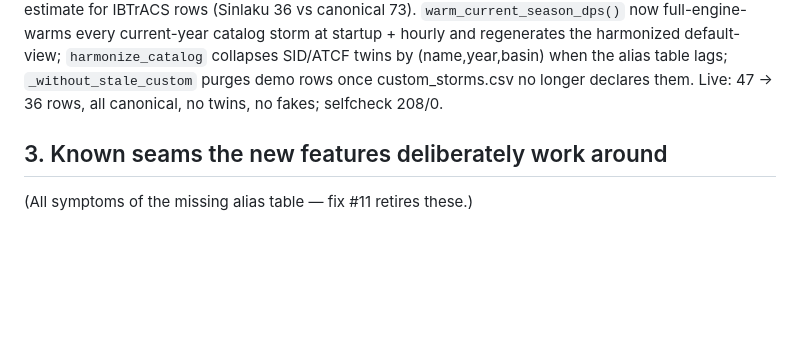
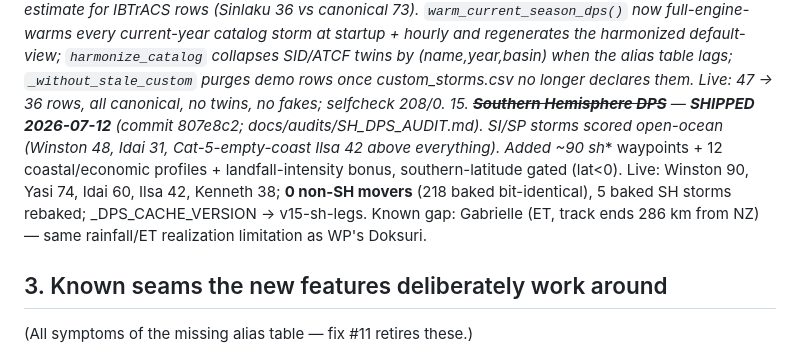
Before and after one commit to oldreaverg-lang/StormDPS, a Markdown page: HANDOFF.md, the part around the change. GitHub-like rendering; blank space fills up the shorter version.

Commit message:
HANDOFF: record Southern Hemisphere DPS activation
Co-Authored-By: Claude Opus 4.8 <noreply@anthropic.com>

```diff
--- a/HANDOFF.md
+++ b/HANDOFF.md
@@ -193,6 +193,15 @@ carries its detail in git log + the docs listed in §4.
     (name,year,basin) when the alias table lags; `_without_stale_custom`
     purges demo rows once custom_storms.csv no longer declares them. Live: 47
     → 36 rows, all canonical, no twins, no fakes; selfcheck 208/0.
+15. ~~**Southern Hemisphere DPS**~~ — **SHIPPED 2026-07-12** (commit 807e8c2;
+    docs/audits/SH_DPS_AUDIT.md). SI/SP storms scored open-ocean (Winston 48,
+    Idai 31, Cat-5-empty-coast Ilsa 42 above everything). Added ~90 sh_*
+    waypoints + 12 coastal/economic profiles + landfall-intensity bonus,
+    southern-latitude gated (lat<0). Live: Winston 90, Yasi 74, Idai 60,
+    Ilsa 42, Kenneth 38; **0 non-SH movers** (218 baked bit-identical), 5
+    baked SH storms rebaked; _DPS_CACHE_VERSION → v15-sh-legs. Known gap:
+    Gabrielle (ET, track ends 286 km from NZ) — same rainfall/ET realization
+    limitation as WP's Doksuri.
 
 ## 3. Known seams the new features deliberately work around
 
```
